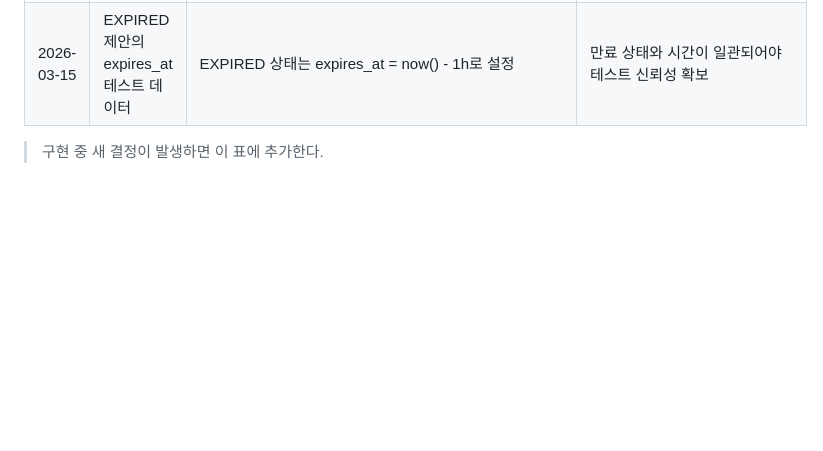
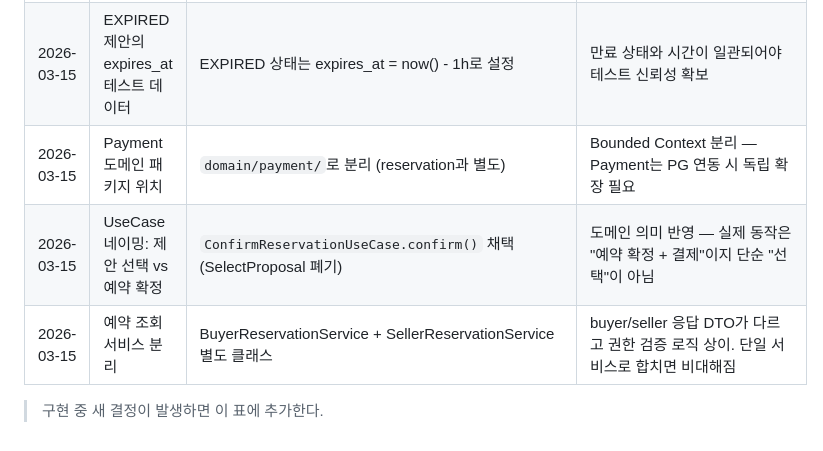
Before and after one commit to ceojosephinelee/florent, a Markdown page: .claude/ai-context/domain-knowledge.md, the part around the change. Drawn GitHub-style; blank space fills up the shorter version.

```diff
--- a/.claude/ai-context/domain-knowledge.md
+++ b/.claude/ai-context/domain-knowledge.md
@@ -100,5 +100,8 @@ OutboxWorker (@Scheduled, 10초 간격)
 |---|---|---|---|
 | 2026-03-15 | 구매자에게 DRAFT 제안 노출 여부 | DRAFT 비노출, isVisibleToBuyer()로 SUBMITTED/EXPIRED/SELECTED/NOT_SELECTED만 노출 | biz-rules §9: 목록에 SUBMITTED/EXPIRED만 표시. SELECTED/NOT_SELECTED도 히스토리 확인용 노출 |
 | 2026-03-15 | EXPIRED 제안의 expires_at 테스트 데이터 | EXPIRED 상태는 expires_at = now() - 1h로 설정 | 만료 상태와 시간이 일관되어야 테스트 신뢰성 확보 |
+| 2026-03-15 | Payment 도메인 패키지 위치 | `domain/payment/`로 분리 (reservation과 별도) | Bounded Context 분리 — Payment는 PG 연동 시 독립 확장 필요 |
+| 2026-03-15 | UseCase 네이밍: 제안 선택 vs 예약 확정 | `ConfirmReservationUseCase.confirm()` 채택 (SelectProposal 폐기) | 도메인 의미 반영 — 실제 동작은 "예약 확정 + 결제"이지 단순 "선택"이 아님 |
+| 2026-03-15 | 예약 조회 서비스 분리 | BuyerReservationService + SellerReservationService 별도 클래스 | buyer/seller 응답 DTO가 다르고 권한 검증 로직 상이. 단일 서비스로 합치면 비대해짐 |
 
 > 구현 중 새 결정이 발생하면 이 표에 추가한다.
```
Also changed, not shown: .claude/ai-context/api-decisions.md (+27 -0 lines), .claude/ai-context/known-issues.md (+2 -2 lines).
